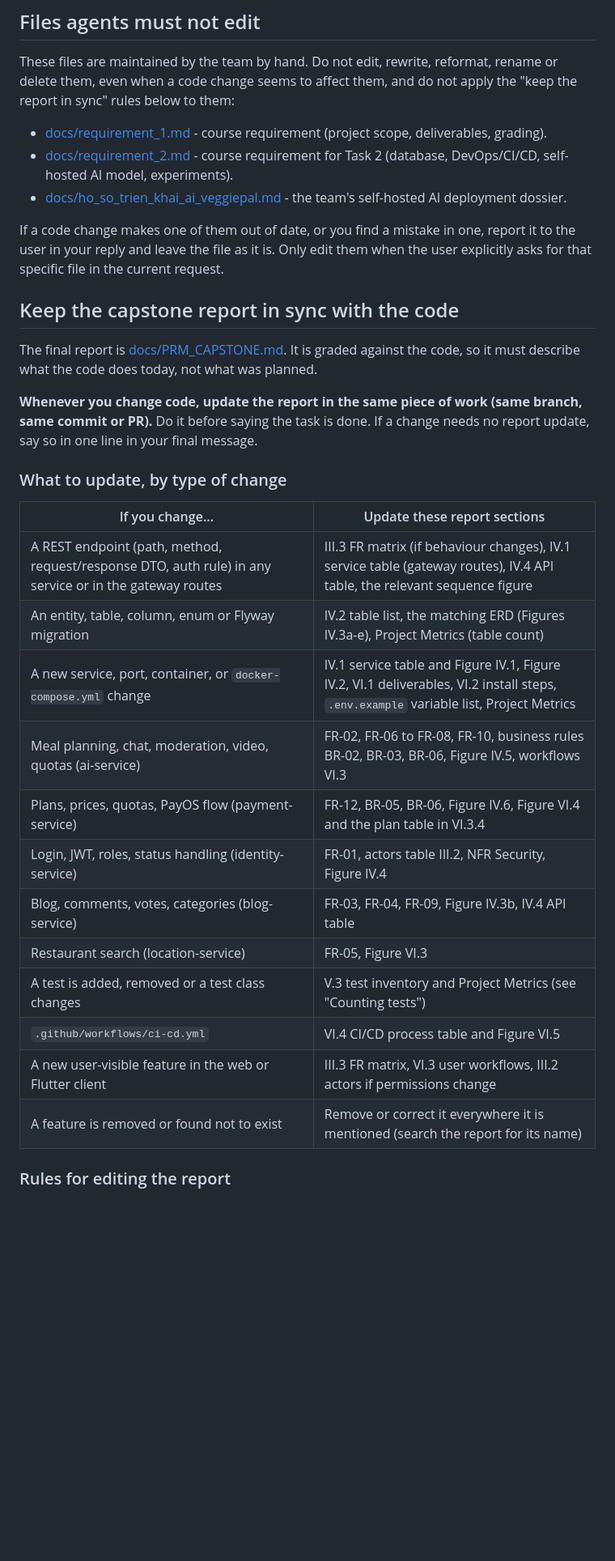
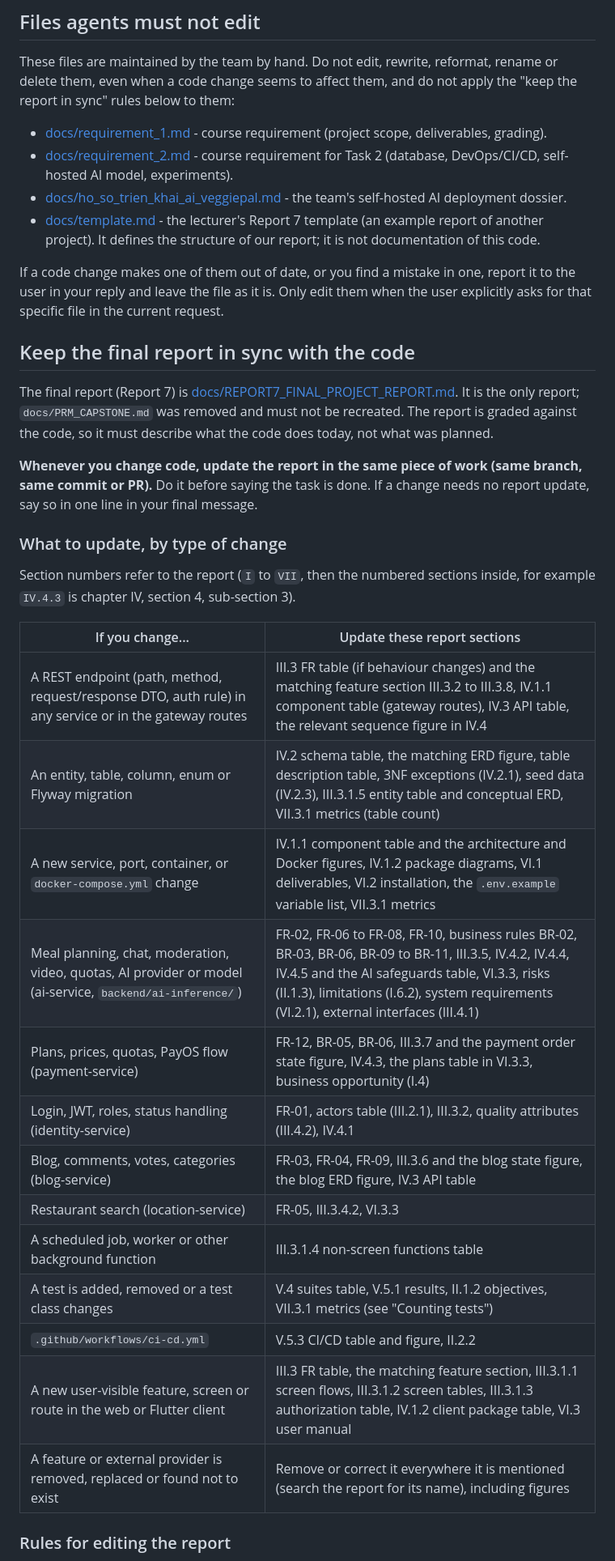
Before and after one commit to Phu0312/VeggiePal-Microservice, a Markdown page: AGENTS.md, the part around one of its changes. Shown at 81% size. Rendered like a GitHub page; blank space fills up the shorter version.

Commit message:
docs: point AGENTS.md at Report 7

```diff
--- a/AGENTS.md
+++ b/AGENTS.md
@@ -9,31 +9,35 @@ These files are maintained by the team by hand. Do not edit, rewrite, reformat,
 - [docs/requirement_1.md](docs/requirement_1.md) - course requirement (project scope, deliverables, grading).
 - [docs/requirement_2.md](docs/requirement_2.md) - course requirement for Task 2 (database, DevOps/CI/CD, self-hosted AI model, experiments).
 - [docs/ho_so_trien_khai_ai_veggiepal.md](docs/ho_so_trien_khai_ai_veggiepal.md) - the team's self-hosted AI deployment dossier.
+- [docs/template.md](docs/template.md) - the lecturer's Report 7 template (an example report of another project). It defines the structure of our report; it is not documentation of this code.
 
 If a code change makes one of them out of date, or you find a mistake in one, report it to the user in your reply and leave the file as it is. Only edit them when the user explicitly asks for that specific file in the current request.
 
-## Keep the capstone report in sync with the code
+## Keep the final report in sync with the code
 
-The final report is [docs/PRM_CAPSTONE.md](docs/PRM_CAPSTONE.md). It is graded against the code, so it must describe what the code does today, not what was planned.
+The final report (Report 7) is [docs/REPORT7_FINAL_PROJECT_REPORT.md](docs/REPORT7_FINAL_PROJECT_REPORT.md). It is the only report; `docs/PRM_CAPSTONE.md` was removed and must not be recreated. The report is graded against the code, so it must describe what the code does today, not what was planned.
 
 **Whenever you change code, update the report in the same piece of work (same branch, same commit or PR).** Do it before saying the task is done. If a change needs no report update, say so in one line in your final message.
 
 ### What to update, by type of change
 
+Section numbers refer to the report (`I` to `VII`, then the numbered sections inside, for example `IV.4.3` is chapter IV, section 4, sub-section 3).
+
 | If you change... | Update these report sections |
 |---|---|
-| A REST endpoint (path, method, request/response DTO, auth rule) in any service or in the gateway routes | III.3 FR matrix (if behaviour changes), IV.1 service table (gateway routes), IV.4 API table, the relevant sequence figure |
-| An entity, table, column, enum or Flyway migration | IV.2 table list, the matching ERD (Figures IV.3a-e), Project Metrics (table count) |
-| A new service, port, container, or `docker-compose.yml` change | IV.1 service table and Figure IV.1, Figure IV.2, VI.1 deliverables, VI.2 install steps, `.env.example` variable list, Project Metrics |
-| Meal planning, chat, moderation, video, quotas (ai-service) | FR-02, FR-06 to FR-08, FR-10, business rules BR-02, BR-03, BR-06, Figure IV.5, workflows VI.3 |
-| Plans, prices, quotas, PayOS flow (payment-service) | FR-12, BR-05, BR-06, Figure IV.6, Figure VI.4 and the plan table in VI.3.4 |
-| Login, JWT, roles, status handling (identity-service) | FR-01, actors table III.2, NFR Security, Figure IV.4 |
-| Blog, comments, votes, categories (blog-service) | FR-03, FR-04, FR-09, Figure IV.3b, IV.4 API table |
-| Restaurant search (location-service) | FR-05, Figure VI.3 |
-| A test is added, removed or a test class changes | V.3 test inventory and Project Metrics (see "Counting tests") |
-| `.github/workflows/ci-cd.yml` | VI.4 CI/CD process table and Figure VI.5 |
-| A new user-visible feature in the web or Flutter client | III.3 FR matrix, VI.3 user workflows, III.2 actors if permissions change |
-| A feature is removed or found not to exist | Remove or correct it everywhere it is mentioned (search the report for its name) |
+| A REST endpoint (path, method, request/response DTO, auth rule) in any service or in the gateway routes | III.3 FR table (if behaviour changes) and the matching feature section III.3.2 to III.3.8, IV.1.1 component table (gateway routes), IV.3 API table, the relevant sequence figure in IV.4 |
+| An entity, table, column, enum or Flyway migration | IV.2 schema table, the matching ERD figure, table description table, 3NF exceptions (IV.2.1), seed data (IV.2.3), III.3.1.5 entity table and conceptual ERD, VII.3.1 metrics (table count) |
+| A new service, port, container, or `docker-compose.yml` change | IV.1.1 component table and the architecture and Docker figures, IV.1.2 package diagrams, VI.1 deliverables, VI.2 installation, the `.env.example` variable list, VII.3.1 metrics |
+| Meal planning, chat, moderation, video, quotas, AI provider or model (ai-service, `backend/ai-inference/`) | FR-02, FR-06 to FR-08, FR-10, business rules BR-02, BR-03, BR-06, BR-09 to BR-11, III.3.5, IV.4.2, IV.4.4, IV.4.5 and the AI safeguards table, VI.3.3, risks (II.1.3), limitations (I.6.2), system requirements (VI.2.1), external interfaces (III.4.1) |
+| Plans, prices, quotas, PayOS flow (payment-service) | FR-12, BR-05, BR-06, III.3.7 and the payment order state figure, IV.4.3, the plans table in VI.3.3, business opportunity (I.4) |
+| Login, JWT, roles, status handling (identity-service) | FR-01, actors table (III.2.1), III.3.2, quality attributes (III.4.2), IV.4.1 |
+| Blog, comments, votes, categories (blog-service) | FR-03, FR-04, FR-09, III.3.6 and the blog state figure, the blog ERD figure, IV.3 API table |
+| Restaurant search (location-service) | FR-05, III.3.4.2, VI.3.3 |
+| A scheduled job, worker or other background function | III.3.1.4 non-screen functions table |
+| A test is added, removed or a test class changes | V.4 suites table, V.5.1 results, II.1.2 objectives, VII.3.1 metrics (see "Counting tests") |
+| `.github/workflows/ci-cd.yml` | V.5.3 CI/CD table and figure, II.2.2 |
+| A new user-visible feature, screen or route in the web or Flutter client | III.3 FR table, the matching feature section, III.3.1.1 screen flows, III.3.1.2 screen tables, III.3.1.3 authorization table, IV.1.2 client package table, VI.3 user manual |
+| A feature or external provider is removed, replaced or found not to exist | Remove or correct it everywhere it is mentioned (search the report for its name), including figures |
 
 ### Rules for editing the report
 
```
Also changed, not shown: other parts of AGENTS.md (+19 -7 lines).
